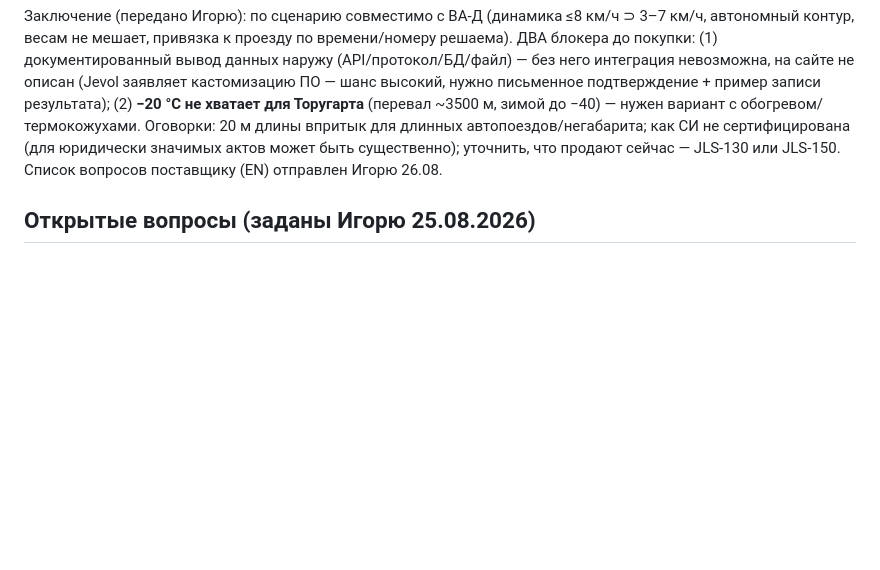
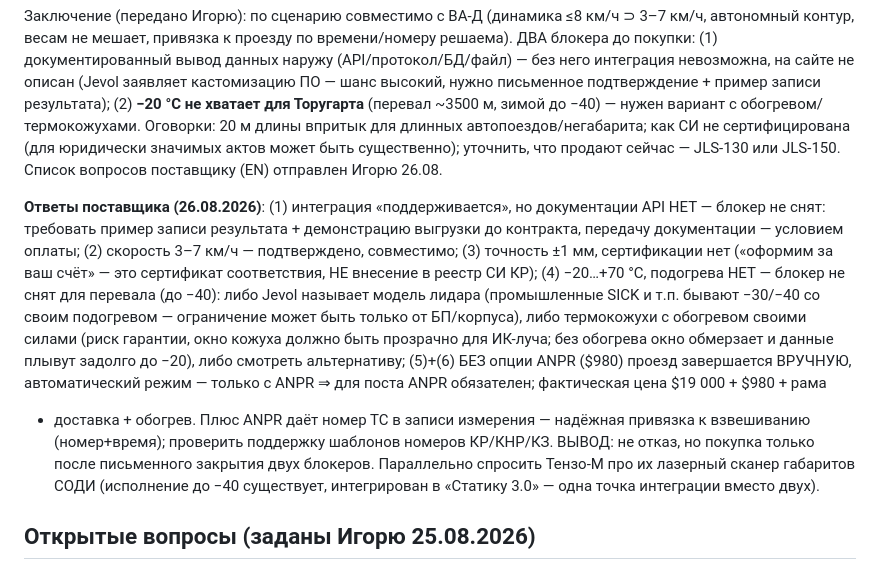
Before and after one commit to Rainthium/vesy-gti, a Markdown page: docs/objects/torugart.md, the part around the change. Rendered like a GitHub page; blank space fills up the shorter version.

Commit message:
Торугарт: ответы Jevol по сканеру габаритов — оба блокера не сняты
API без документации, −20 °C без подогрева; ANPR ($980) обязателен для
автоматического режима и даёт номер ТС для привязки к взвешиванию.
Рекомендация: дожимать письменно, параллельно запросить Тензо-М про
сканер СОДИ с исполнением −40.

Co-Authored-By: Claude Fable 5 <noreply@anthropic.com>

```diff
--- a/docs/objects/torugart.md
+++ b/docs/objects/torugart.md
@@ -124,6 +124,23 @@ upload in 13 seconds».
 (для юридически значимых актов может быть существенно); уточнить, что продают сейчас —
 JLS-130 или JLS-150. Список вопросов поставщику (EN) отправлен Игорю 26.08.
 
+**Ответы поставщика (26.08.2026)**: (1) интеграция «поддерживается», но документации API
+НЕТ — блокер не снят: требовать пример записи результата + демонстрацию выгрузки до
+контракта, передачу документации — условием оплаты; (2) скорость 3–7 км/ч — подтверждено,
+совместимо; (3) точность ±1 мм, сертификации нет («оформим за ваш счёт» — это сертификат
+соответствия, НЕ внесение в реестр СИ КР); (4) −20…+70 °C, подогрева НЕТ — блокер не снят
+для перевала (до −40): либо Jevol называет модель лидара (промышленные SICK и т.п. бывают
+−30/−40 со своим подогревом — ограничение может быть только от БП/корпуса), либо
+термокожухи с обогревом своими силами (риск гарантии, окно кожуха должно быть прозрачно
+для ИК-луча; без обогрева окно обмерзает и данные плывут задолго до −20), либо смотреть
+альтернативу; (5)+(6) БЕЗ опции ANPR ($980) проезд завершается ВРУЧНУЮ, автоматический
+режим — только с ANPR ⇒ для поста ANPR обязателен; фактическая цена $19 000 + $980 + рама
++ доставка + обогрев. Плюс ANPR даёт номер ТС в записи измерения — надёжная привязка
+к взвешиванию (номер+время); проверить поддержку шаблонов номеров КР/КНР/КЗ.
+ВЫВОД: не отказ, но покупка только после письменного закрытия двух блокеров.
+Параллельно спросить Тензо-М про их лазерный сканер габаритов СОДИ (исполнение до −40
+существует, интегрирован в «Статику 3.0» — одна точка интеграции вместо двух).
+
 ## Открытые вопросы (заданы Игорю 25.08.2026)
 
 1. Какое ПО реально на весовых ПК Торугарта — «Статика 3.0» (по паспорту СОДИ) или UniServer AUTO?
```
